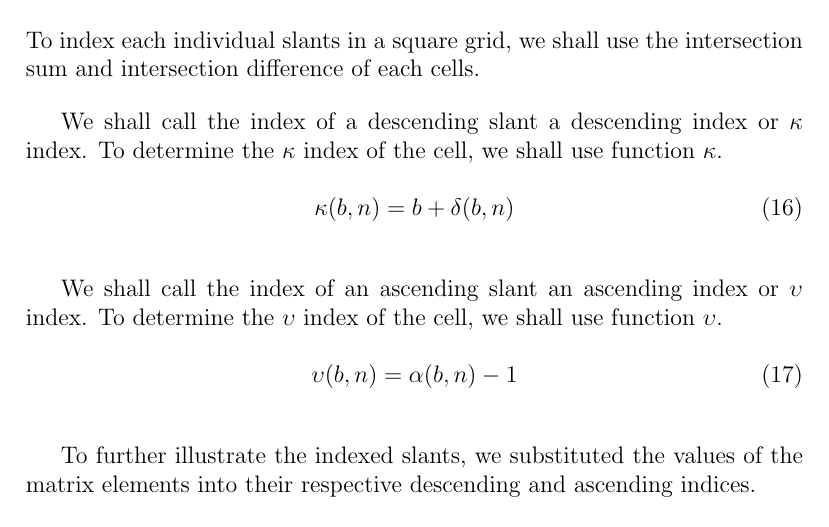
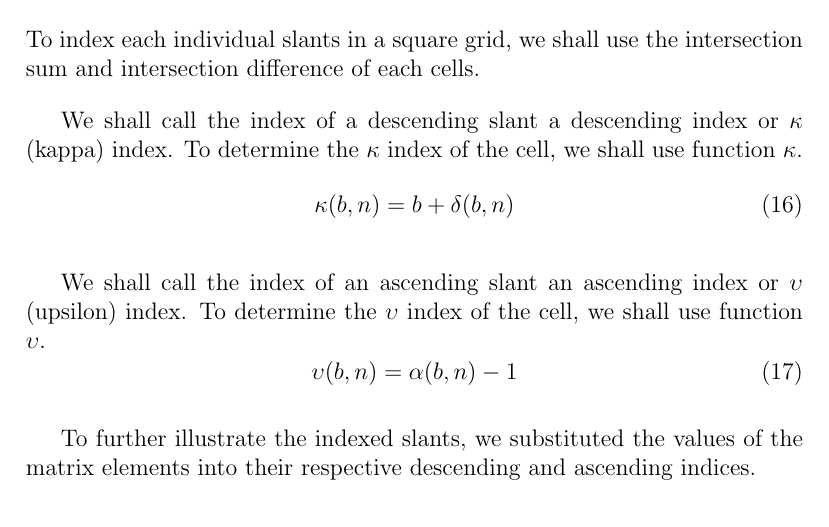
Before and after one commit to makoru-hikage/sasquare-docs, a LaTeX document (sasquare.tex): part of page 21 of 23, cut so that both start at the same text. Compiled offline with pdfLaTeX.

Commit message:
Add clarification

```diff
--- a/sasquare.tex
+++ b/sasquare.tex
@@ -832,12 +832,12 @@
     \section{The Slant Indices} \label{slant_indices}
     To index each individual slants in a square grid, we shall use the intersection sum and intersection difference of each cells.
 
-    We shall call the index of a descending slant a descending index or $\kappa$ index. To determine the $\kappa$ index of the cell, we shall use function $\kappa$.
+    We shall call the index of a descending slant a descending index or $\kappa$ (kappa) index. To determine the $\kappa$ index of the cell, we shall use function $\kappa$.
     \begin{equation}
         \kappa(b,n) = b + \delta(b,n)
     \end{equation}
 
-    We shall call the index of an ascending slant an ascending index or $\upsilon$ index. To determine the $\upsilon$ index of the cell, we shall use function $\upsilon$.
+    We shall call the index of an ascending slant an ascending index or $\upsilon$ (upsilon) index. To determine the $\upsilon$ index of the cell, we shall use function $\upsilon$.
     \begin{equation}
         \upsilon(b,n) = \alpha(b,n) - 1
     \end{equation}
```
